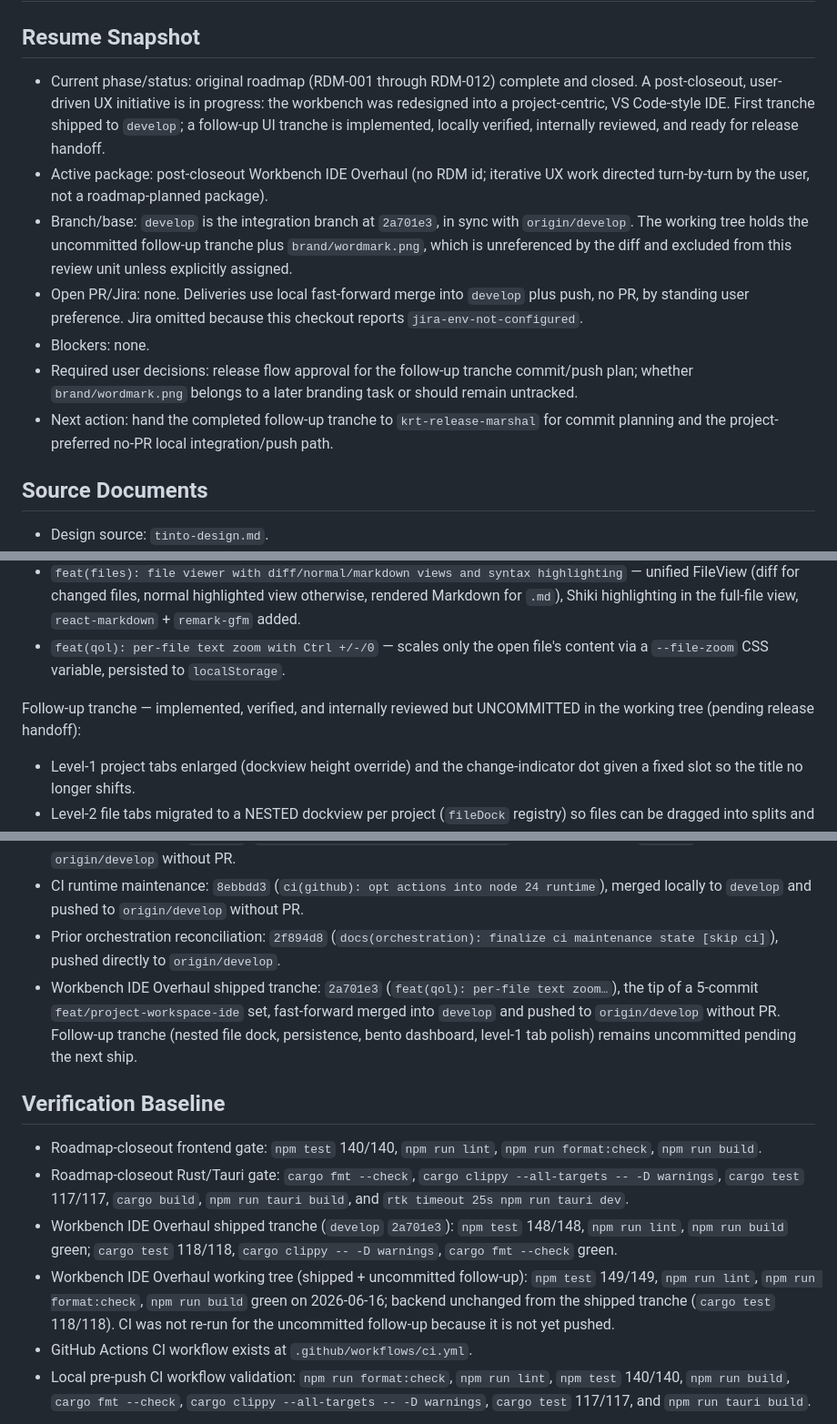
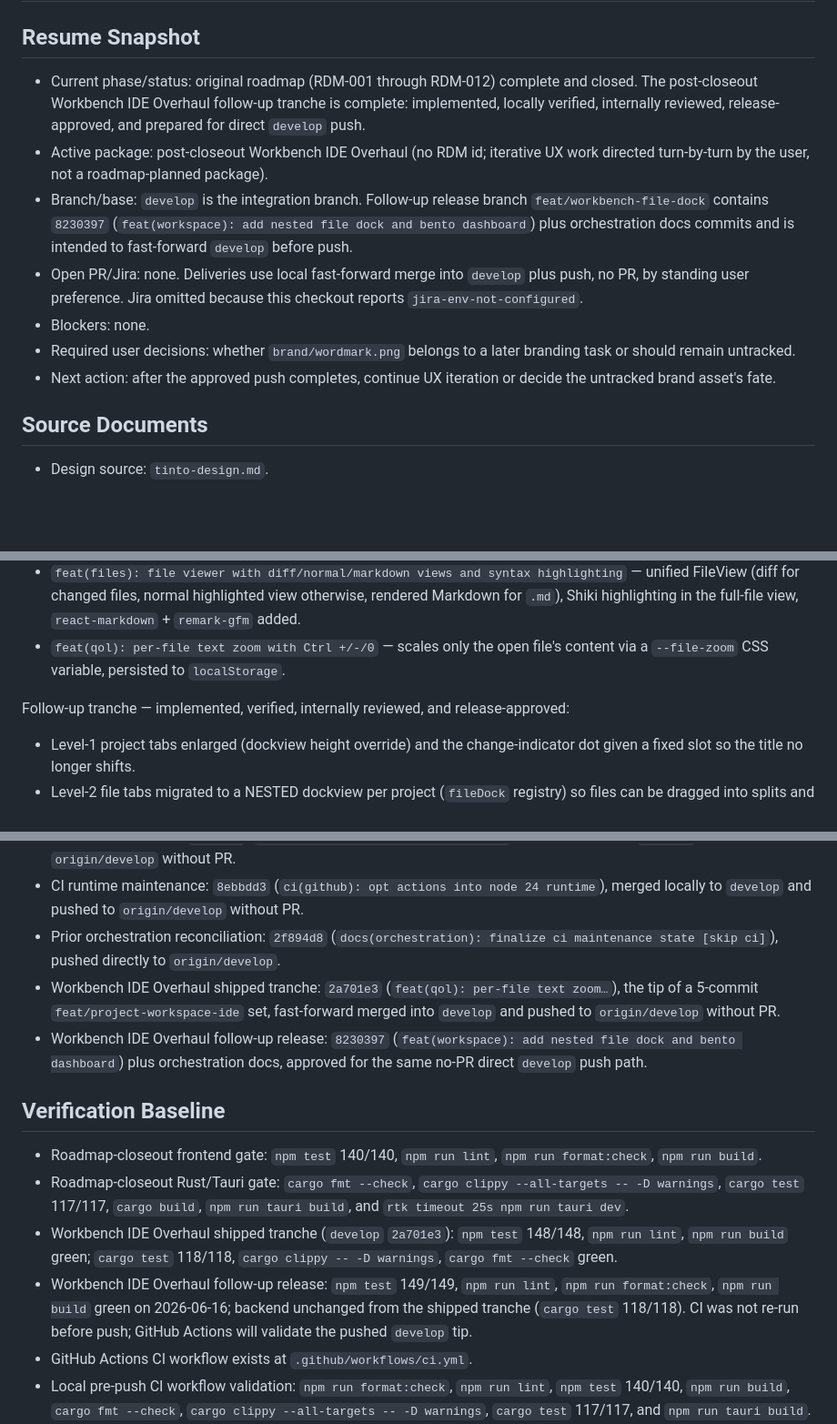
Before and after one commit to ElZaWarudo/tinto, a Markdown page: docs/orchestration/compound-master-state.md, 3 parts joined by grey strips. Shown at 91% size. Drawn GitHub-style; blank space fills up the shorter version.

Commit message:
docs(orchestration): finalize workbench follow-up release

```diff
--- a/docs/orchestration/compound-master-state.md
+++ b/docs/orchestration/compound-master-state.md
@@ -15,13 +15,13 @@ final_summary: docs/orchestration/2026-06-16-compound-master-summary.md
 
 ## Resume Snapshot
 
-- Current phase/status: original roadmap (RDM-001 through RDM-012) complete and closed. A post-closeout, user-driven UX initiative is in progress: the workbench was redesigned into a project-centric, VS Code-style IDE. First tranche shipped to `develop`; a follow-up UI tranche is implemented, locally verified, internally reviewed, and ready for release handoff.
+- Current phase/status: original roadmap (RDM-001 through RDM-012) complete and closed. The post-closeout Workbench IDE Overhaul follow-up tranche is complete: implemented, locally verified, internally reviewed, release-approved, and prepared for direct `develop` push.
 - Active package: post-closeout Workbench IDE Overhaul (no RDM id; iterative UX work directed turn-by-turn by the user, not a roadmap-planned package).
-- Branch/base: `develop` is the integration branch at `2a701e3`, in sync with `origin/develop`. The working tree holds the uncommitted follow-up tranche plus `brand/wordmark.png`, which is unreferenced by the diff and excluded from this review unit unless explicitly assigned.
+- Branch/base: `develop` is the integration branch. Follow-up release branch `feat/workbench-file-dock` contains `8230397` (`feat(workspace): add nested file dock and bento dashboard`) plus orchestration docs commits and is intended to fast-forward `develop` before push.
 - Open PR/Jira: none. Deliveries use local fast-forward merge into `develop` plus push, no PR, by standing user preference. Jira omitted because this checkout reports `jira-env-not-configured`.
 - Blockers: none.
-- Required user decisions: release flow approval for the follow-up tranche commit/push plan; whether `brand/wordmark.png` belongs to a later branding task or should remain untracked.
-- Next action: hand the completed follow-up tranche to `krt-release-marshal` for commit planning and the project-preferred no-PR local integration/push path.
+- Required user decisions: whether `brand/wordmark.png` belongs to a later branding task or should remain untracked.
+- Next action: after the approved push completes, continue UX iteration or decide the untracked brand asset's fate.
 
 ## Source Documents
 
@@ -57,7 +57,7 @@ Shipped tranche — merged to `develop` at `2a701e3` (local fast-forward, no PR)
 - `feat(files): file viewer with diff/normal/markdown views and syntax highlighting` — unified FileView (diff for changed files, normal highlighted view otherwise, rendered Markdown for `.md`), Shiki highlighting in the full-file view, `react-markdown` + `remark-gfm` added.
 - `feat(qol): per-file text zoom with Ctrl +/-/0` — scales only the open file's content via a `--file-zoom` CSS variable, persisted to `localStorage`.
 
-Follow-up tranche — implemented, verified, and internally reviewed but UNCOMMITTED in the working tree (pending release handoff):
+Follow-up tranche — implemented, verified, internally reviewed, and release-approved:
 
 - Level-1 project tabs enlarged (dockview height override) and the change-indicator dot given a fixed slot so the title no longer shifts.
 - Level-2 file tabs migrated to a NESTED dockview per project (`fileDock` registry) so files can be dragged into splits and two files can sit on screen at once; VS Code preview/pin re-implemented on top (single reused italic preview panel; double-click pins). Open-file layout (files + splits) persists across sessions in `localStorage` per repo.
@@ -83,14 +83,15 @@ Follow-up tranche — implemented, verified, and internally reviewed but UNCOMMI
 - CI workflow delivery: `e0e91ba` (`ci(github): add validation workflow`), merged locally to `develop` and pushed to `origin/develop` without PR.
 - CI runtime maintenance: `8ebbdd3` (`ci(github): opt actions into node 24 runtime`), merged locally to `develop` and pushed to `origin/develop` without PR.
 - Prior orchestration reconciliation: `2f894d8` (`docs(orchestration): finalize ci maintenance state [skip ci]`), pushed directly to `origin/develop`.
-- Workbench IDE Overhaul shipped tranche: `2a701e3` (`feat(qol): per-file text zoom…`), the tip of a 5-commit `feat/project-workspace-ide` set, fast-forward merged into `develop` and pushed to `origin/develop` without PR. Follow-up tranche (nested file dock, persistence, bento dashboard, level-1 tab polish) remains uncommitted pending the next ship.
+- Workbench IDE Overhaul shipped tranche: `2a701e3` (`feat(qol): per-file text zoom…`), the tip of a 5-commit `feat/project-workspace-ide` set, fast-forward merged into `develop` and pushed to `origin/develop` without PR.
+- Workbench IDE Overhaul follow-up release: `8230397` (`feat(workspace): add nested file dock and bento dashboard`) plus orchestration docs, approved for the same no-PR direct `develop` push path.
 
 ## Verification Baseline
 
 - Roadmap-closeout frontend gate: `npm test` 140/140, `npm run lint`, `npm run format:check`, `npm run build`.
 - Roadmap-closeout Rust/Tauri gate: `cargo fmt --check`, `cargo clippy --all-targets -- -D warnings`, `cargo test` 117/117, `cargo build`, `npm run tauri build`, and `rtk timeout 25s npm run tauri dev`.
 - Workbench IDE Overhaul shipped tranche (`develop` `2a701e3`): `npm test` 148/148, `npm run lint`, `npm run build` green; `cargo test` 118/118, `cargo clippy -- -D warnings`, `cargo fmt --check` green.
-- Workbench IDE Overhaul working tree (shipped + uncommitted follow-up): `npm test` 149/149, `npm run lint`, `npm run format:check`, `npm run build` green on 2026-06-16; backend unchanged from the shipped tranche (`cargo test` 118/118). CI was not re-run for the uncommitted follow-up because it is not yet pushed.
+- Workbench IDE Overhaul follow-up release: `npm test` 149/149, `npm run lint`, `npm run format:check`, `npm run build` green on 2026-06-16; backend unchanged from the shipped tranche (`cargo test` 118/118). CI was not re-run before push; GitHub Actions will validate the pushed `develop` tip.
 - GitHub Actions CI workflow exists at `.github/workflows/ci.yml`.
 - Local pre-push CI workflow validation: `npm run format:check`, `npm run lint`, `npm test` 140/140, `npm run build`, `cargo fmt --check`, `cargo clippy --all-targets -- -D warnings`, `cargo test` 117/117, and `npm run tauri build`.
 - GitHub Actions run `27601639210`: passed. Frontend passed in 58s, Rust passed in 8m44s, and Tauri bundle passed in 10m46s.
```
Also changed, not shown: docs/orchestration/2026-06-16-compound-master-summary.md (+5 -5 lines).
